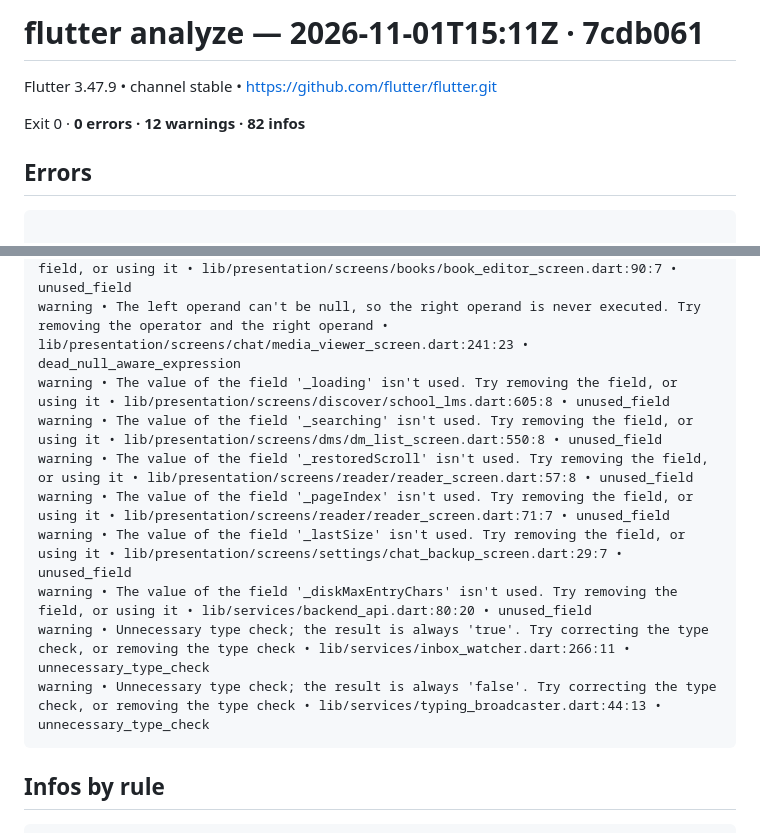
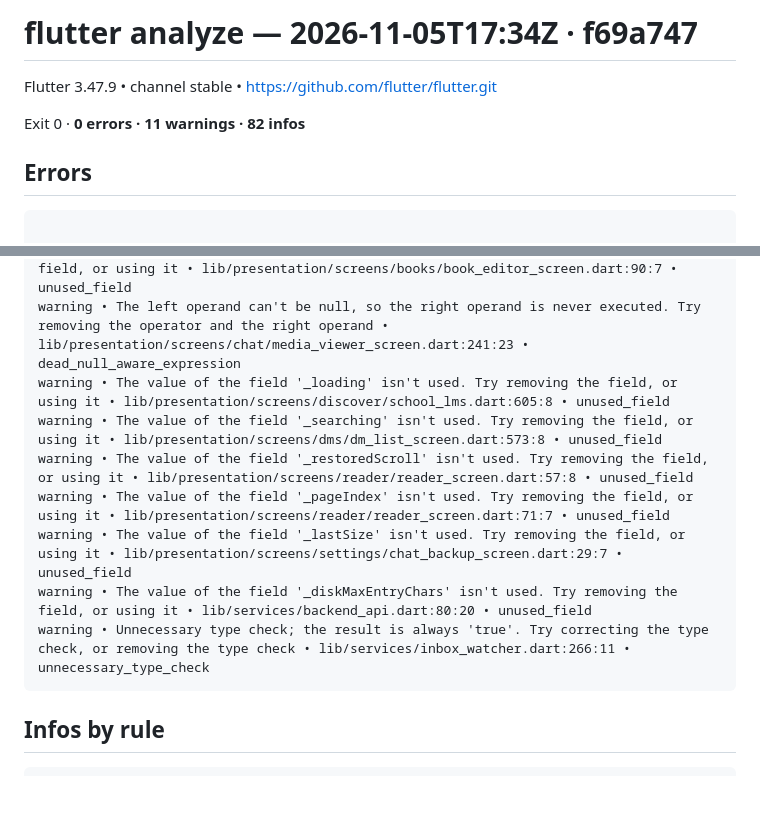
Before and after one commit to NO-Group/BookNest, a Markdown page: ops/analyze-report.md, 2 parts joined by grey strips. Rendered like a GitHub page; blank space fills up the shorter version.

Commit message:
Analyzer report [skip ci]

````diff
--- a/ops/analyze-report.md
+++ b/ops/analyze-report.md
@@ -1,8 +1,8 @@
-# flutter analyze — 2026-11-01T15:11Z · 7cdb061
+# flutter analyze — 2026-11-05T17:34Z · f69a747
 
 Flutter 3.47.9 • channel stable • https://github.com/flutter/flutter.git
 
-Exit 0 · **0 errors · 12 warnings · 82 infos**
+Exit 0 · **0 errors · 11 warnings · 82 infos**
 
 ## Errors
 ```text
@@ -15,13 +15,12 @@ warning • The value of the field '_editStatus' isn't used. Try removing the fi
 warning • The value of the field '_publishedChapters' isn't used. Try removing the field, or using it • lib/presentation/screens/books/book_editor_screen.dart:90:7 • unused_field
 warning • The left operand can't be null, so the right operand is never executed. Try removing the operator and the right operand • lib/presentation/screens/chat/media_viewer_screen.dart:241:23 • dead_null_aware_expression
 warning • The value of the field '_loading' isn't used. Try removing the field, or using it • lib/presentation/screens/discover/school_lms.dart:605:8 • unused_field
-warning • The value of the field '_searching' isn't used. Try removing the field, or using it • lib/presentation/screens/dms/dm_list_screen.dart:550:8 • unused_field
+warning • The value of the field '_searching' isn't used. Try removing the field, or using it • lib/presentation/screens/dms/dm_list_screen.dart:573:8 • unused_field
 warning • The value of the field '_restoredScroll' isn't used. Try removing the field, or using it • lib/presentation/screens/reader/reader_screen.dart:57:8 • unused_field
 warning • The value of the field '_pageIndex' isn't used. Try removing the field, or using it • lib/presentation/screens/reader/reader_screen.dart:71:7 • unused_field
 warning • The value of the field '_lastSize' isn't used. Try removing the field, or using it • lib/presentation/screens/settings/chat_backup_screen.dart:29:7 • unused_field
 warning • The value of the field '_diskMaxEntryChars' isn't used. Try removing the field, or using it • lib/services/backend_api.dart:80:20 • unused_field
 warning • Unnecessary type check; the result is always 'true'. Try correcting the type check, or removing the type check • lib/services/inbox_watcher.dart:266:11 • unnecessary_type_check
-warning • Unnecessary type check; the result is always 'false'. Try correcting the type check, or removing the type check • lib/services/typing_broadcaster.dart:44:13 • unnecessary_type_check
 ```
 
 ## Infos by rule
````
